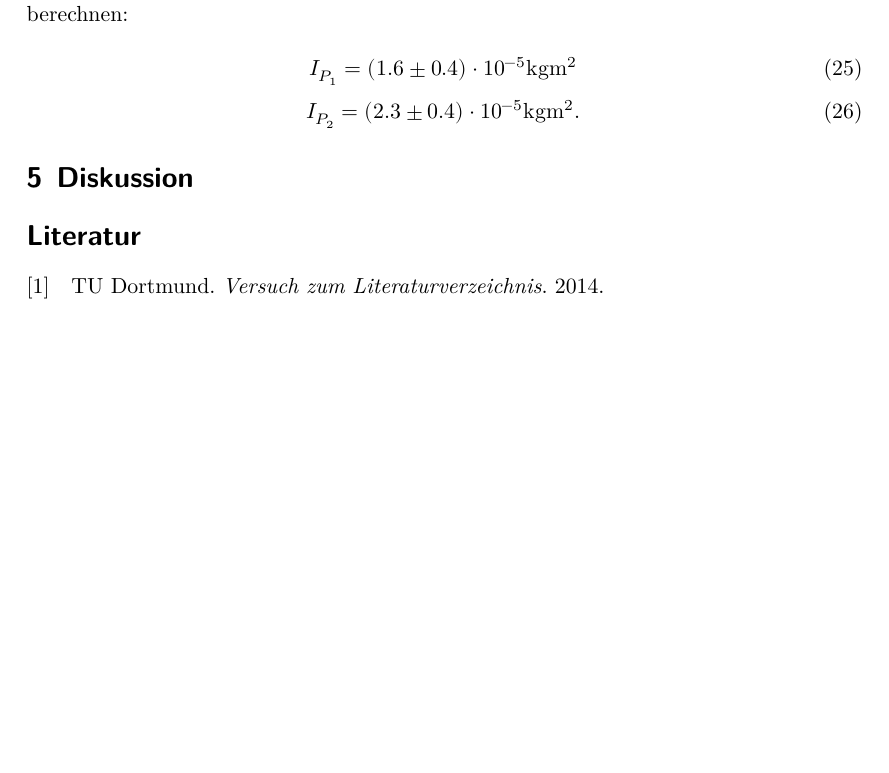
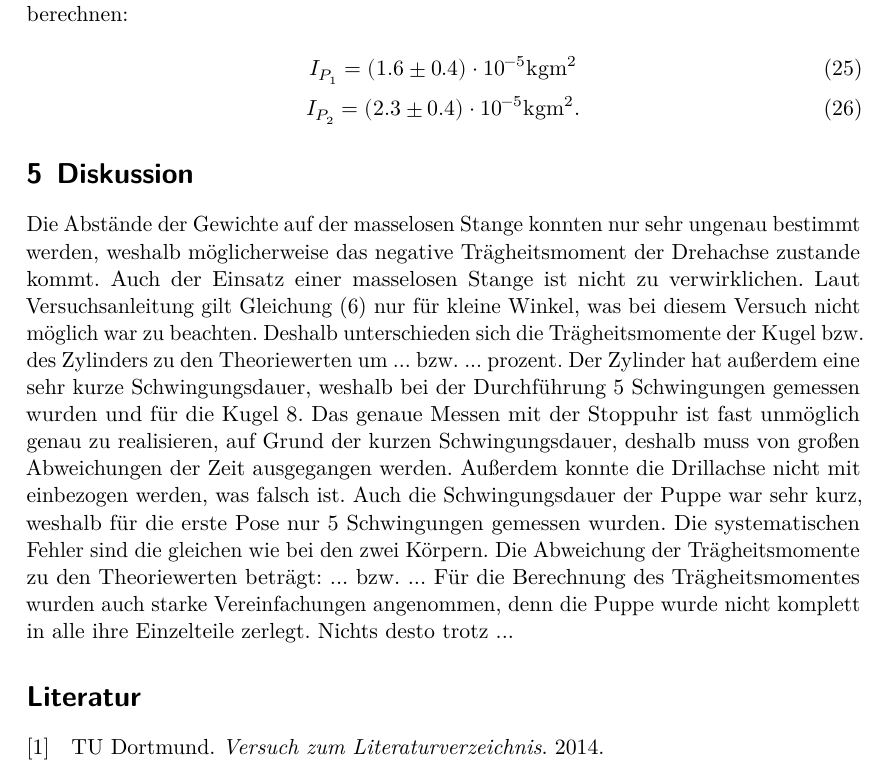
Before and after one commit to kalluux/Praktikum, a LaTeX document (V101/main.tex, which reads V101/content/diskussion.tex): part of page 9 of 9, cut so that both start at the same text, the shorter picture padded with empty space. Compiled offline with LuaLaTeX.

Commit message:
diskussion

```diff
--- a/V101/content/diskussion.tex
+++ b/V101/content/diskussion.tex
@@ -1,2 +1,20 @@
 \section{Diskussion}
 \label{sec:Diskussion}
+
+Die Abstände der Gewichte auf der masselosen Stange konnten nur
+sehr ungenau bestimmt werden, weshalb möglicherweise das negative Trägheitsmoment
+der Drehachse zustande kommt. Auch der Einsatz einer masselosen Stange ist nicht
+zu verwirklichen.
+Laut Versuchsanleitung gilt Gleichung (6) nur für kleine Winkel, was
+bei diesem Versuch nicht möglich war zu beachten. Deshalb unterschieden sich
+die Trägheitsmomente der Kugel bzw. des Zylinders zu den Theoriewerten um
+... bzw. ... prozent. Der Zylinder hat außerdem eine sehr kurze Schwingungsdauer,
+weshalb bei der Durchführung 5 Schwingungen gemessen wurden und für die Kugel 8.
+Das genaue Messen mit der Stoppuhr ist fast unmöglich genau zu realisieren, auf Grund der
+kurzen Schwingungsdauer, deshalb muss von großen Abweichungen der Zeit ausgegangen werden.
+Außerdem konnte die Drillachse nicht mit einbezogen werden, was falsch ist.
+Auch die Schwingungsdauer der Puppe war sehr kurz, weshalb für die erste Pose nur 5 Schwingungen gemessen wurden.
+Die systematischen Fehler sind die gleichen wie bei den zwei Körpern.
+Die Abweichung der Trägheitsmomente zu den Theoriewerten beträgt: ... bzw. ...
+Für die Berechnung des Trägheitsmomentes wurden auch starke Vereinfachungen angenommen,
+denn die Puppe wurde nicht komplett in alle ihre Einzelteile zerlegt. Nichts desto trotz ...
```
Also changed, not shown: 5 other files.
